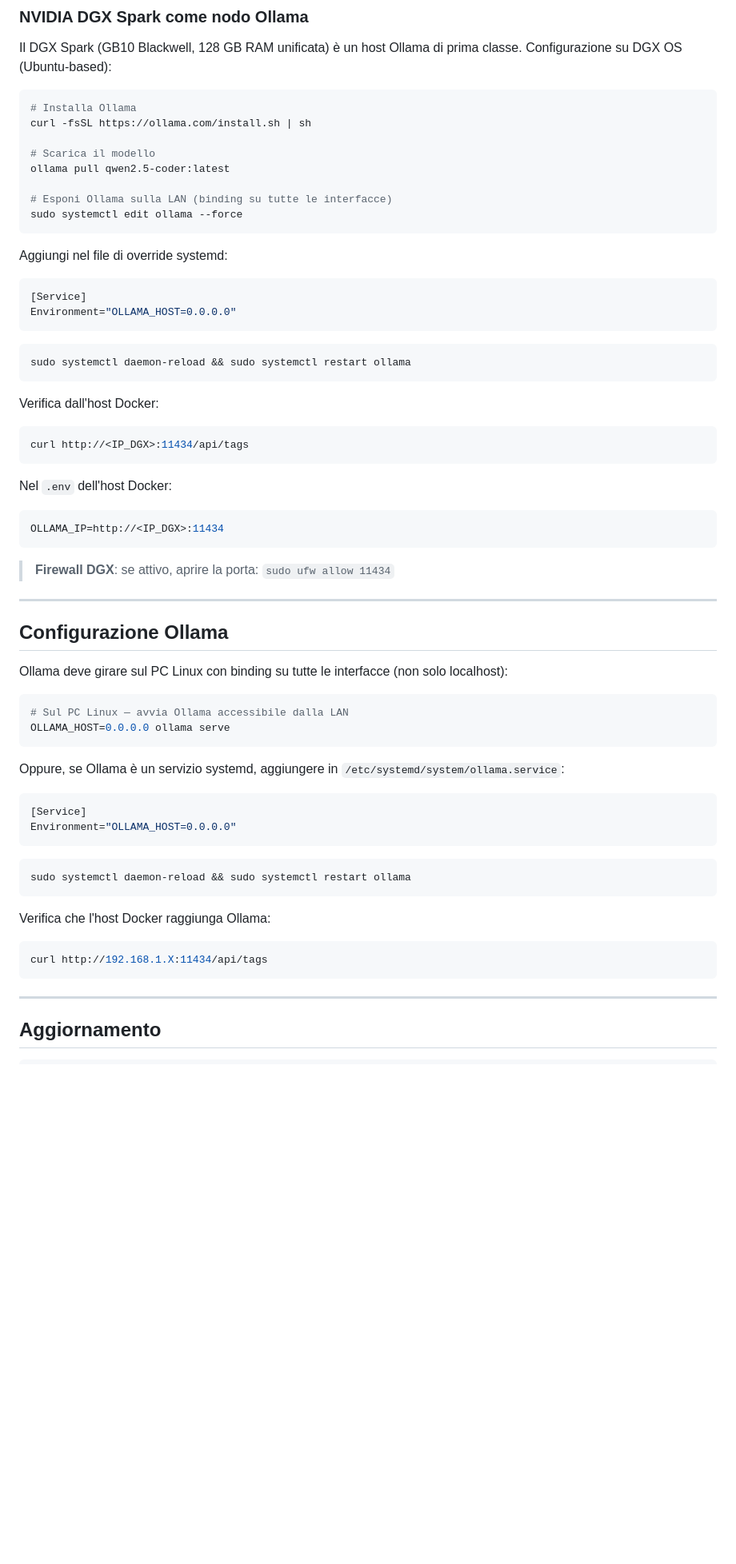
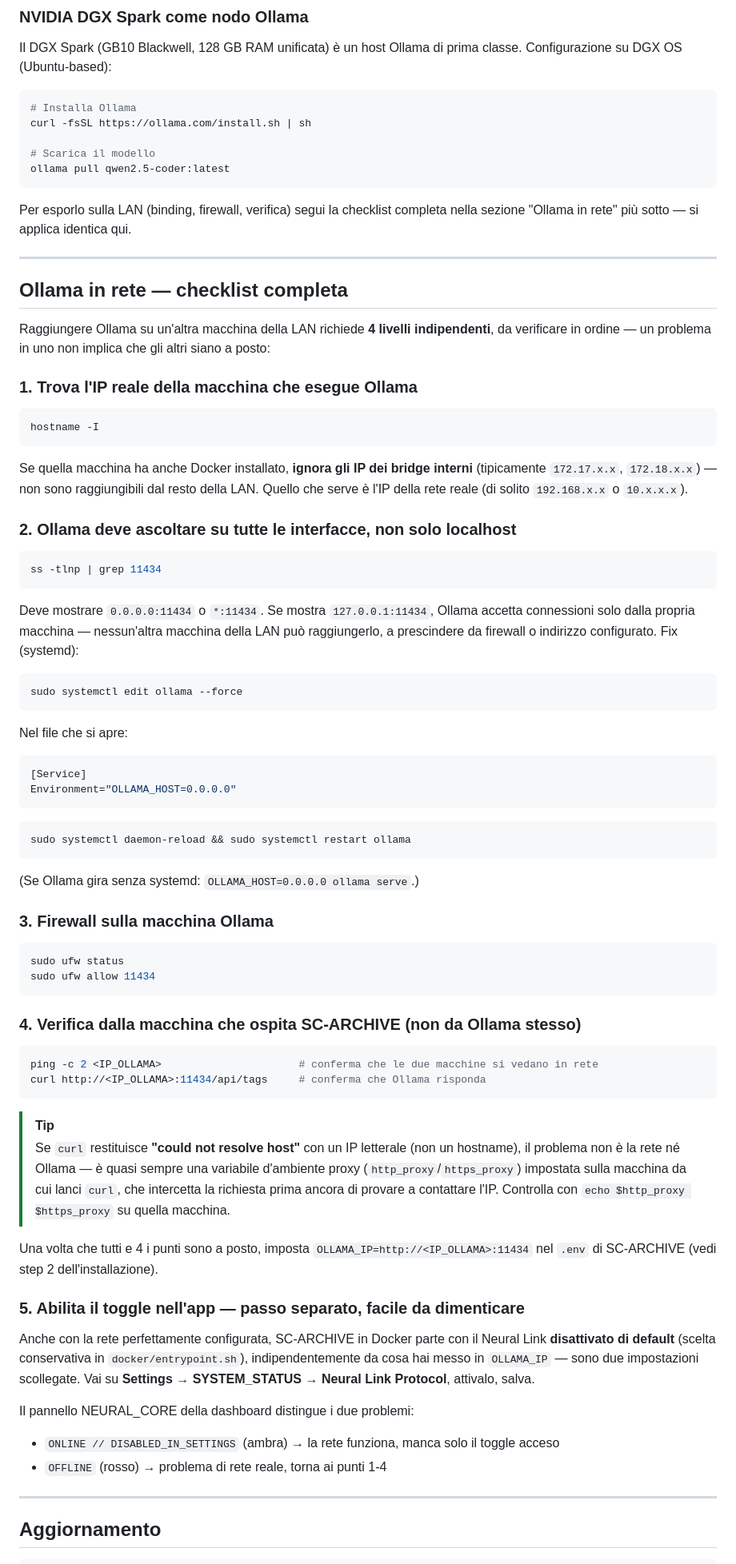
Before and after one commit to wolfmanIII/MD2FastPDF, a Markdown page: docs/configurazione-docker.md, the part around one of its changes. Shown at 80% size. GitHub-like rendering; blank space fills up the shorter version.

Commit message:
docs: checklist completa per la configurazione di rete di Ollama
La sezione "Configurazione Ollama" copriva solo il binding (OLLAMA_HOST=0.0.0.0),
ma il debug reale di questa sessione ha toccato altri 3 livelli indipendenti mai
documentati: individuare l'IP LAN corretto (escludendo i bridge Docker interni
172.17.x/172.18.x), il firewall, e soprattutto il toggle "Neural Link Protocol"
nelle Impostazioni — un'impostazione completamente separata da OLLAMA_IP,
disattivata di default nei deploy Docker, che fa sembrare "offline" un Ollama
perfettamente raggiungibile.

Aggiunta anche la nota sul tranello "could not resolve host" con un IP letterale
(quasi sempre una variabile d'ambiente proxy sulla macchina client, non un
problema di rete reale) — un vicolo cieco reale incontrato durante il debug.

Sezione DGX Spark in "Deploy Ibrido" snellita per rimandare alla checklist
invece di duplicarla.

````diff
--- a/docs/configurazione-docker.md
+++ b/docs/configurazione-docker.md
@@ -262,12 +262,37 @@ curl -fsSL https://ollama.com/install.sh | sh
 
 # Scarica il modello
 ollama pull qwen2.5-coder:latest
+```
 
-# Esponi Ollama sulla LAN (binding su tutte le interfacce)
+Per esporlo sulla LAN (binding, firewall, verifica) segui la checklist completa nella sezione "Ollama in rete" più sotto — si applica identica qui.
+
+---
+
+## Ollama in rete — checklist completa
+
+Raggiungere Ollama su un'altra macchina della LAN richiede **4 livelli indipendenti**, da verificare in ordine — un problema in uno non implica che gli altri siano a posto:
+
+### 1. Trova l'IP reale della macchina che esegue Ollama
+
+```bash
+hostname -I
+```
+
+Se quella macchina ha anche Docker installato, **ignora gli IP dei bridge interni** (tipicamente `172.17.x.x`, `172.18.x.x`) — non sono raggiungibili dal resto della LAN. Quello che serve è l'IP della rete reale (di solito `192.168.x.x` o `10.x.x.x`).
+
+### 2. Ollama deve ascoltare su tutte le interfacce, non solo localhost
+
+```bash
+ss -tlnp | grep 11434
+```
+
+Deve mostrare `0.0.0.0:11434` o `*:11434`. Se mostra `127.0.0.1:11434`, Ollama accetta connessioni solo dalla propria macchina — nessun'altra macchina della LAN può raggiungerlo, a prescindere da firewall o indirizzo configurato. Fix (systemd):
+
+```bash
 sudo systemctl edit ollama --force
 ```
 
-Aggiungi nel file di override systemd:
+Nel file che si apre:
 
 ```ini
 [Service]
@@ -278,47 +303,34 @@ Environment="OLLAMA_HOST=0.0.0.0"
 sudo systemctl daemon-reload && sudo systemctl restart ollama
 ```
 
-Verifica dall'host Docker:
+(Se Ollama gira senza systemd: `OLLAMA_HOST=0.0.0.0 ollama serve`.)
+
+### 3. Firewall sulla macchina Ollama
 
 ```bash
-curl http://<IP_DGX>:11434/api/tags
+sudo ufw status
+sudo ufw allow 11434
 ```
 
-Nel `.env` dell'host Docker:
+### 4. Verifica dalla macchina che ospita SC-ARCHIVE (non da Ollama stesso)
 
-```env
-OLLAMA_IP=http://<IP_DGX>:11434
+```bash
+ping -c 2 <IP_OLLAMA>                      # conferma che le due macchine si vedano in rete
+curl http://<IP_OLLAMA>:11434/api/tags     # conferma che Ollama risponda
 ```
 
-> **Firewall DGX**: se attivo, aprire la porta: `sudo ufw allow 11434`
+> [!TIP]
+> Se `curl` restituisce **"could not resolve host"** con un IP letterale (non un hostname), il problema non è la rete né Ollama — è quasi sempre una variabile d'ambiente proxy (`http_proxy`/`https_proxy`) impostata sulla macchina da cui lanci `curl`, che intercetta la richiesta prima ancora di provare a contattare l'IP. Controlla con `echo $http_proxy $https_proxy` su quella macchina.
 
----
+Una volta che tutti e 4 i punti sono a posto, imposta `OLLAMA_IP=http://<IP_OLLAMA>:11434` nel `.env` di SC-ARCHIVE (vedi step 2 dell'installazione).
 
-## Configurazione Ollama
+### 5. Abilita il toggle nell'app — passo separato, facile da dimenticare
 
-Ollama deve girare sul PC Linux con binding su tutte le interfacce (non solo localhost):
+Anche con la rete perfettamente configurata, SC-ARCHIVE in Docker parte con il Neural Link **disattivato di default** (scelta conservativa in `docker/entrypoint.sh`), indipendentemente da cosa hai messo in `OLLAMA_IP` — sono due impostazioni scollegate. Vai su **Settings → SYSTEM_STATUS → Neural Link Protocol**, attivalo, salva.
 
-```bash
-# Sul PC Linux — avvia Ollama accessibile dalla LAN
-OLLAMA_HOST=0.0.0.0 ollama serve
-```
-
-Oppure, se Ollama è un servizio systemd, aggiungere in `/etc/systemd/system/ollama.service`:
-
-```ini
-[Service]
-Environment="OLLAMA_HOST=0.0.0.0"
-```
-
-```bash
-sudo systemctl daemon-reload && sudo systemctl restart ollama
-```
-
-Verifica che l'host Docker raggiunga Ollama:
-
-```bash
-curl http://192.168.1.X:11434/api/tags
-```
+Il pannello NEURAL_CORE della dashboard distingue i due problemi:
+- `ONLINE // DISABLED_IN_SETTINGS` (ambra) → la rete funziona, manca solo il toggle acceso
+- `OFFLINE` (rosso) → problema di rete reale, torna ai punti 1-4
 
 ---
 
````
Also changed, not shown: other parts of docs/configurazione-docker.md (+2 -2 lines), README.md (+12 -0 lines).
